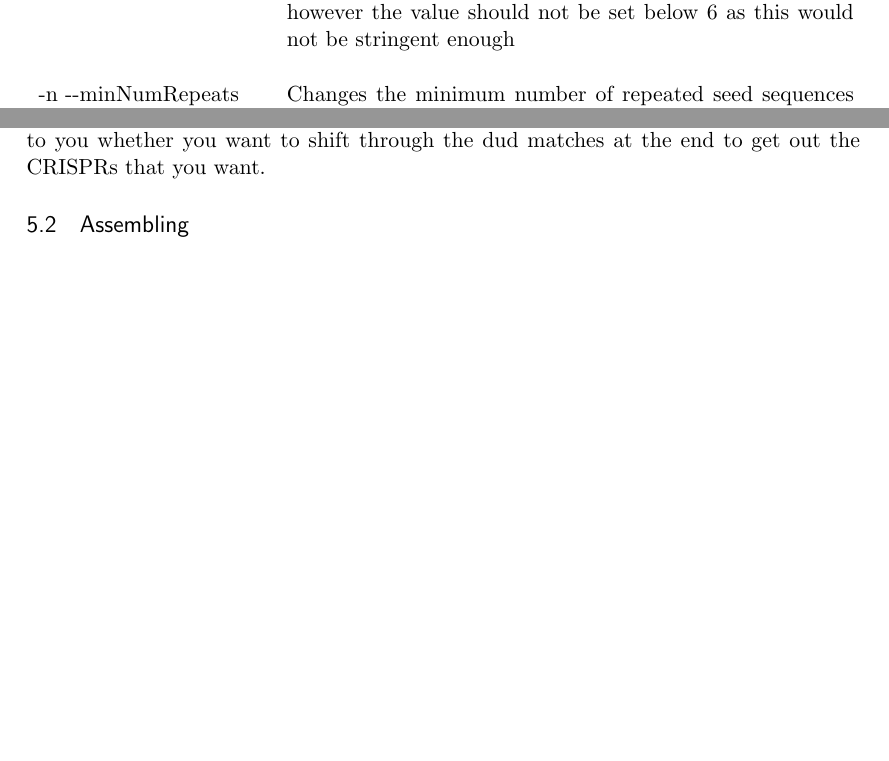
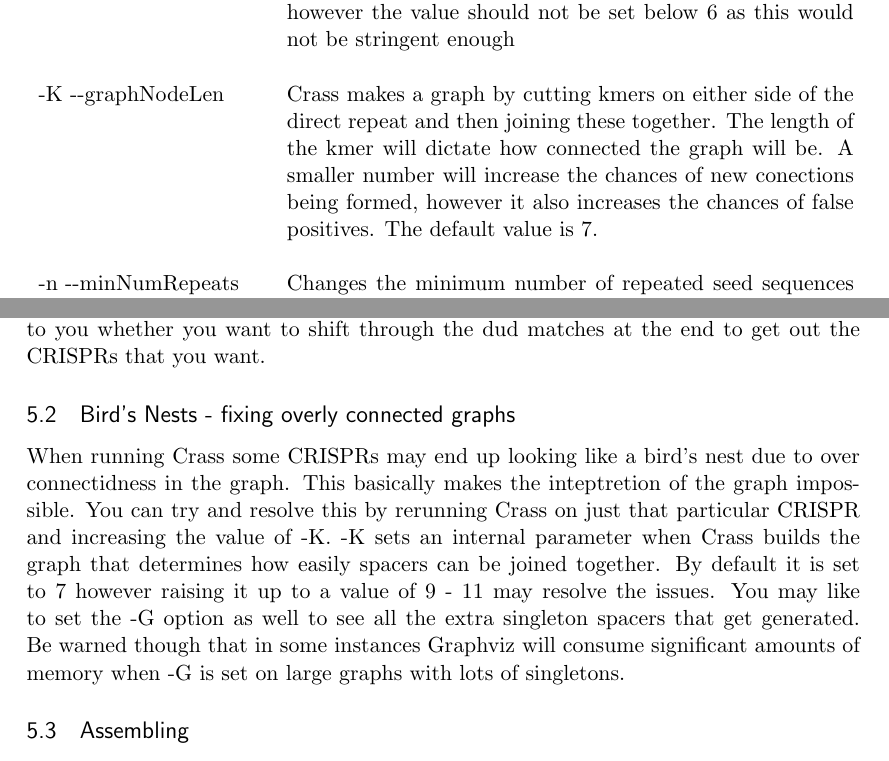
Before and after one commit to ctSkennerton/crass, a LaTeX document (doc/manual.tex): two parts of pages 6 and 9 of 9, joined at a grey line, cut so that both start at the same text, the shorter picture padded with empty space. Compiled offline with pdfLaTeX.

Commit message:
a few documentation updates

```diff
--- a/doc/manual.tex
+++ b/doc/manual.tex
@@ -174,6 +175,7 @@
     Option & Definition \\  \hline\hline
 -b -{}-numBins &  sets the number of colour bins used in the output spacer graph for visualising the coverage of spacers in a dataset.  By default the number of bins is equal to the range of the highest and lowest coverage for a CRISPR \\ \\
 -k -{}-kmerCount & Sets the number of kmers that need to be shared between putative direct repeats for them to be clustered together after the find stage.  Clustered direct repeats are eventually concatenated to form a 'true' direct repeat for a CRISPR; putative repeats that cannot be clustered are removed from consideration.  Change this variable if you feel that the clustering is too stringent and is breaking appart one CRISPR into multiple types.  The default number of kmers is 12, however the value should not be set below 6 as this would not be stringent enough\\ \\
+-K -{}-graphNodeLen & Crass makes a graph by cutting kmers on either side of the direct repeat and then joining these together.  The length of the kmer will dictate how connected the graph will be.  A smaller number will increase the chances of new conections being formed, however it also increases the chances of false positives.  The default value is 7.\\ \\
 -n -{}-minNumRepeats & Changes the minimum number of repeated seed sequences needed in the long read search algorithm. The default is 3.\\ \\
 -{}-noScalling & This turns off the effects of (-x or -y) so that the bounds of the direct repeat and spacer (-d -D -s -S) given on the command line are interpreted literally when the -{}-removeHomopolymers option is set. \\ \\
 -{}-removeHomopolymers & This is an experimental feature of Crass where the search algorithms attempt to correct for homopolymer errors in reads.\\ \\
@@ -217,6 +219,8 @@
 Crass does work for Sanger data and should give good results due to the long read length and high quality.  Unlinke Illumina data it is advised that you quality trim the data to at least Q20.  The reason is one primarily of speed of execution time as longer reads will take longer to process.
 \subsubsection{Homopolymers}
 Due to the underlying algorithms used in Crass, homopolymers pose a real challenge when finding direct repeats.  To try and overcome this the -{}-removehomopolymers option tells Crass to correct these types of errors using a run-length encoding algorithm.  Basically all homopolymers are removed from the read as a preprocessing step and the 'squeezed' read is then used for direct repeat finding.  This feature is EXPERIMENTAL and at this stage does not provide optimal results.  The main issue is the rate of false positive matches is drastically increased when correcting for homopolymers so it is up to you whether you want to shift through the dud matches at the end to get out the CRISPRs that you want.
+\subsection{Bird's Nests - fixing overly connected graphs}
+When running Crass some CRISPRs may end up looking like a bird's nest due to over connectidness in the graph.  This basically makes the inteptretion of the graph impossible.  You can try and resolve this by rerunning Crass on just that particular CRISPR and increasing the value of -K.  -K sets an internal parameter when Crass builds the graph that determines how easily spacers can be joined together.  By default it is set to 7 however raising it up to a value of 9 - 11 may resolve the issues.  You may like to set the -G option as well to see all the extra singleton spacers that get generated.  Be warned though that in some instances Graphviz will consume significant amounts of memory when -G is set on large graphs with lots of singletons.
 \subsection{Assembling}
 The Crass assembler is a simple wrapper for other genome assembly algorithms.  Currently there are only two wrappers available: cap3 and velvet.  The choice of assembler should be governed by the input data so for example if Crass was processing Sanger data, it would make more sense to use cap3 as the assembler.  This isn't to say that you shouldn't experiment with different assemblers to see what's best with your data.  Finally if you want to add a new wrapper to the list just send in a bug report.
 \end{document}
```
Also changed, not shown: doc/manual.tex (1 more changed lines), 3 other files.
